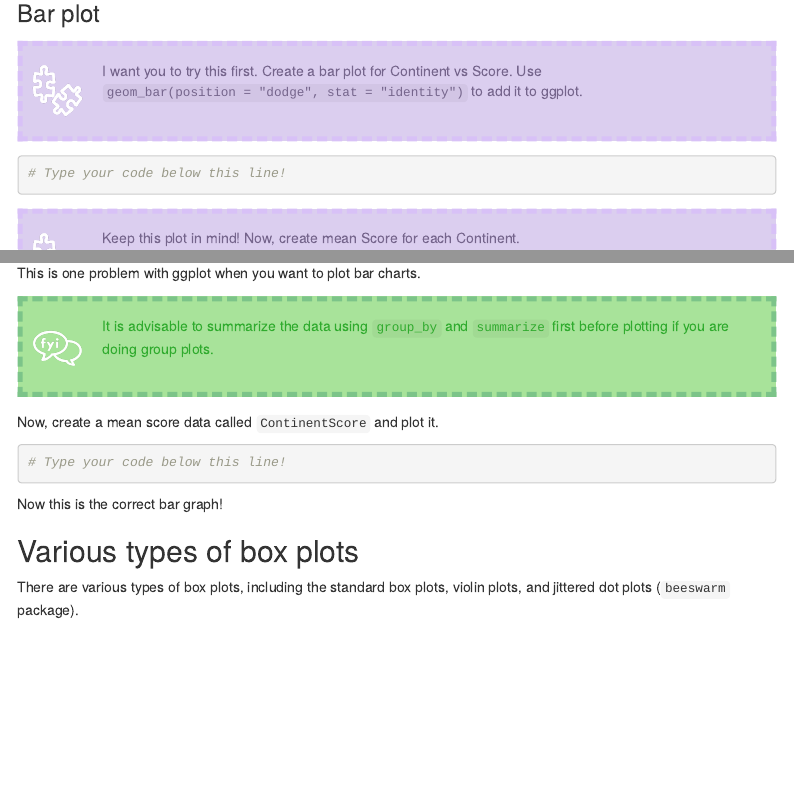
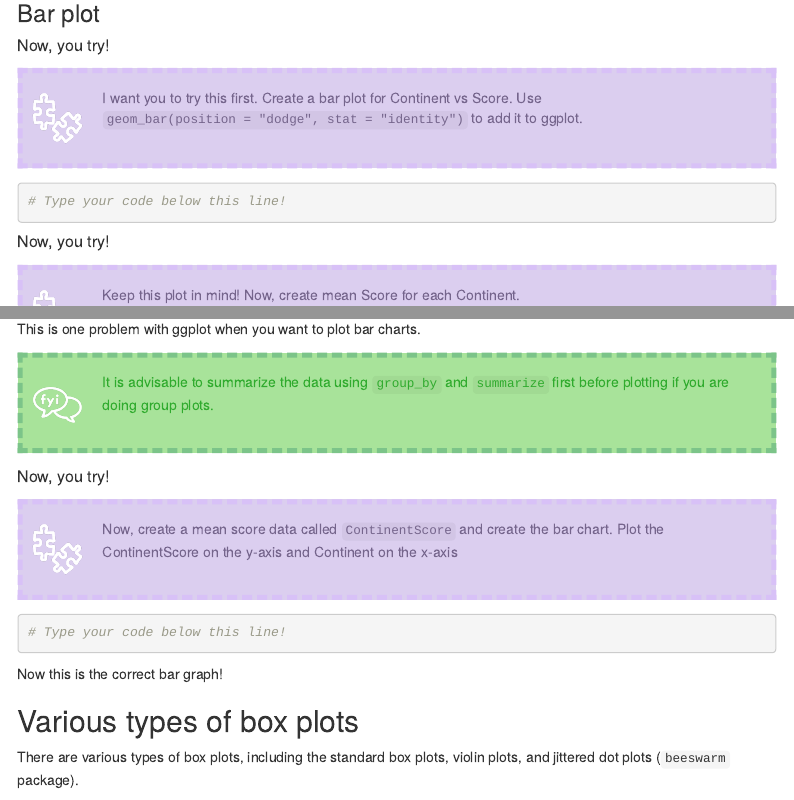
Before and after one commit to winsonfzyang/RWorkshop, an R Markdown document (handouts/02-Visualize.Rmd): the page in a window 1100 px wide, from 10130 px down, and a second part further down, joined at a grey line. Rendered offline with R 4.5, knitr and Pandoc, with nearby package versions; code that draws random numbers runs with fixed seeds of ours; menus at the side of the page are left out.

Commit message:
edit exercise

````diff
--- a/handouts/02-Visualize.Rmd
+++ b/handouts/02-Visualize.Rmd
@@ -323,6 +323,9 @@ df %>% ggplot(aes(x = Generosity, # Set the X variable
 
 ### Bar plot
 
+
+##### Now, you try!
+
 :::puzzle
 I want you to try this first. Create a bar plot for Continent vs Score. Use `geom_bar(position = "dodge", stat = "identity")` to add it to ggplot.
 :::
@@ -333,6 +336,8 @@ I want you to try this first. Create a bar plot for Continent vs Score. Use `geo
 
 
 ```
+
+##### Now, you try!
 
 :::puzzle
 Keep this plot in mind! Now, create mean Score for each Continent.
@@ -358,7 +363,13 @@ It is advisable to summarize the data using `group_by` and `summarize` first bef
 :::
 
 
-Now, create a mean score data called `ContinentScore` and plot it.
+
+##### Now, you try!
+
+:::puzzle
+Now, create a mean score data called `ContinentScore` and create the bar chart. Plot the ContinentScore on the y-axis and Continent on the x-axis
+:::
+
 
 ```{r ggplot-geom_bar-exercise2}
 # Type your code below this line!
````
